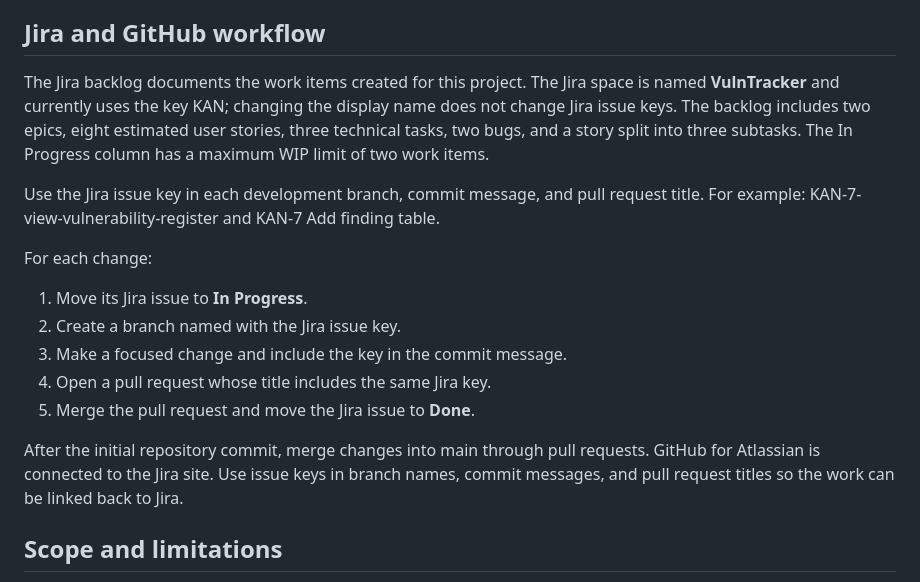
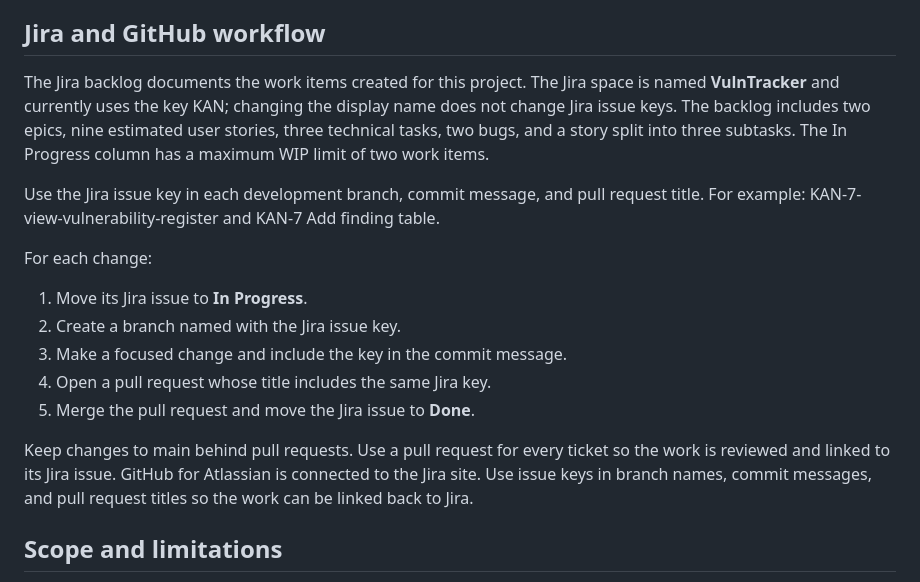
Before and after one commit to stilyana-petrova/VulnTracker, a Markdown page: README.md, the part around the change. Rendered like a GitHub page.

Commit message:
KAN-4 Correct README story count and workflow
Updated the number of estimated user stories and modified the instructions for merging changes into the main branch.

```diff
--- a/README.md
+++ b/README.md
@@ -42,7 +42,7 @@ The prototype is a static frontend and requires no package installation, build s
 
 ## Jira and GitHub workflow
 
-The Jira backlog documents the work items created for this project. The Jira space is named **VulnTracker** and currently uses the key KAN; changing the display name does not change Jira issue keys. The backlog includes two epics, eight estimated user stories, three technical tasks, two bugs, and a story split into three subtasks. The In Progress column has a maximum WIP limit of two work items.
+The Jira backlog documents the work items created for this project. The Jira space is named **VulnTracker** and currently uses the key KAN; changing the display name does not change Jira issue keys. The backlog includes two epics, nine estimated user stories, three technical tasks, two bugs, and a story split into three subtasks. The In Progress column has a maximum WIP limit of two work items.
 
 Use the Jira issue key in each development branch, commit message, and pull request title. For example: KAN-7-view-vulnerability-register and KAN-7 Add finding table.
 
@@ -54,7 +54,7 @@ For each change:
 4. Open a pull request whose title includes the same Jira key.
 5. Merge the pull request and move the Jira issue to **Done**.
 
-After the initial repository commit, merge changes into main through pull requests. GitHub for Atlassian is connected to the Jira site. Use issue keys in branch names, commit messages, and pull request titles so the work can be linked back to Jira.
+Keep changes to main behind pull requests. Use a pull request for every ticket so the work is reviewed and linked to its Jira issue. GitHub for Atlassian is connected to the Jira site. Use issue keys in branch names, commit messages, and pull request titles so the work can be linked back to Jira.
 
 ## Scope and limitations
 
```
